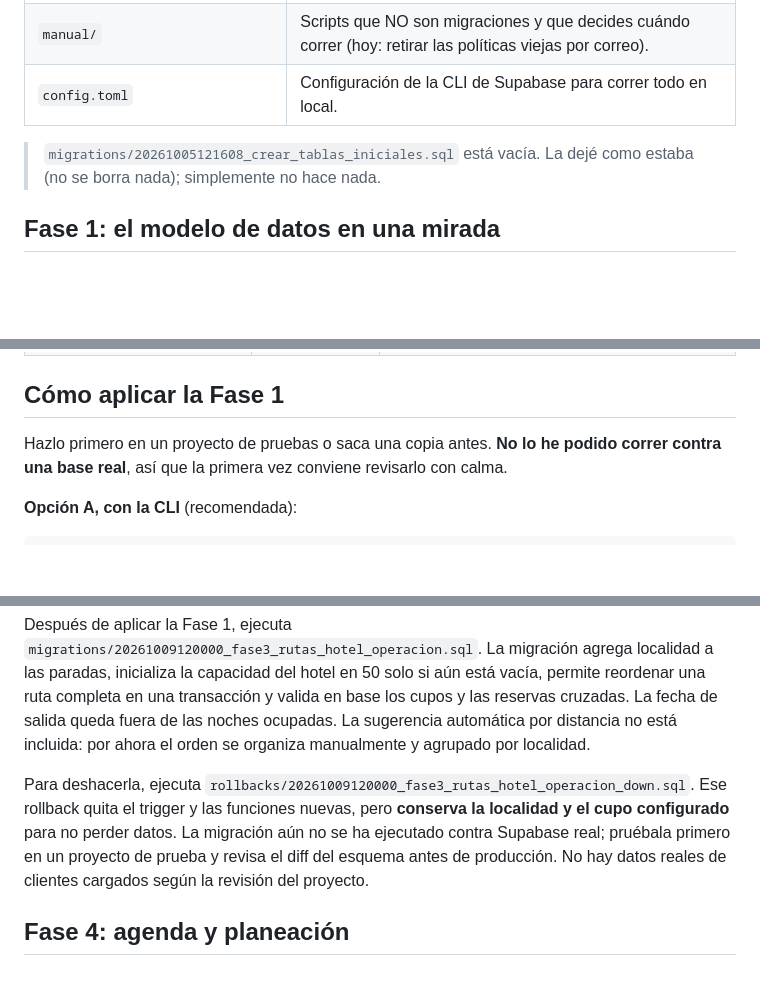
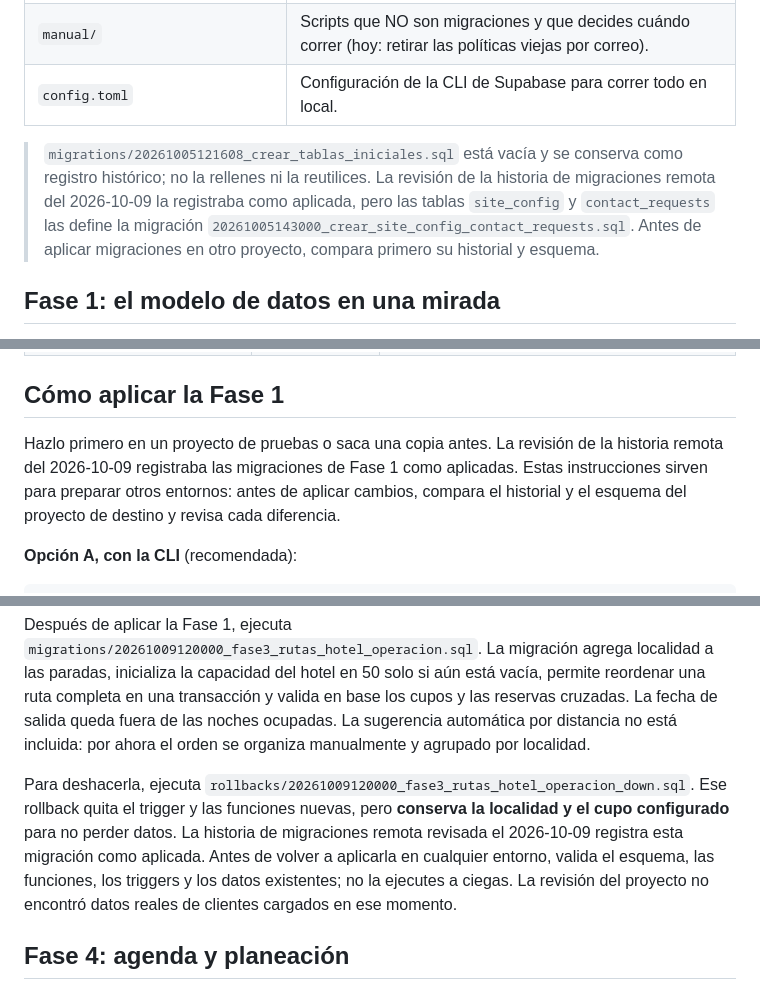
Before and after one commit to AnimalsFriends/Afriends, a Markdown page: supabase/README.md, 3 parts joined by grey strips. Drawn GitHub-style; blank space fills up the shorter version.

Commit message:
docs: actualizar estado documentado de migraciones

```diff
--- a/supabase/README.md
+++ b/supabase/README.md
@@ -13,8 +13,12 @@ proyecto, lee esto primero.
 | `manual/` | Scripts que NO son migraciones y que decides cuándo correr (hoy: retirar las políticas viejas por correo). |
 | `config.toml` | Configuración de la CLI de Supabase para correr todo en local. |
 
-> `migrations/20261005121608_crear_tablas_iniciales.sql` está vacía. La dejé como
-> estaba (no se borra nada); simplemente no hace nada.
+> `migrations/20261005121608_crear_tablas_iniciales.sql` está vacía y se conserva
+> como registro histórico; no la rellenes ni la reutilices. La revisión de la historia
+> de migraciones remota del 2026-10-09 la registraba como aplicada, pero las tablas
+> `site_config` y `contact_requests` las define la migración
+> `20261005143000_crear_site_config_contact_requests.sql`. Antes de aplicar migraciones
+> en otro proyecto, compara primero su historial y esquema.
 
 ## Fase 1: el modelo de datos en una mirada
 
@@ -81,8 +85,10 @@ privados `fotos-mascotas` y `recibos`.
 
 ## Cómo aplicar la Fase 1
 
-Hazlo primero en un proyecto de pruebas o saca una copia antes. **No lo he podido
-correr contra una base real**, así que la primera vez conviene revisarlo con calma.
+Hazlo primero en un proyecto de pruebas o saca una copia antes. La revisión de la
+historia remota del 2026-10-09 registraba las migraciones de Fase 1 como aplicadas.
+Estas instrucciones sirven para preparar otros entornos: antes de aplicar cambios,
+compara el historial y el esquema del proyecto de destino y revisa cada diferencia.
 
 **Opción A, con la CLI** (recomendada):
 
@@ -140,8 +146,10 @@ por ahora el orden se organiza manualmente y agrupado por localidad.
 
 Para deshacerla, ejecuta `rollbacks/20261009120000_fase3_rutas_hotel_operacion_down.sql`. Ese rollback quita
 el trigger y las funciones nuevas, pero **conserva la localidad y el cupo configurado** para no perder datos.
-La migración aún no se ha ejecutado contra Supabase real; pruébala primero en un proyecto de prueba y revisa
-el diff del esquema antes de producción. No hay datos reales de clientes cargados según la revisión del proyecto.
+La historia de migraciones remota revisada el 2026-10-09 registra esta migración como aplicada.
+Antes de volver a aplicarla en cualquier entorno, valida el esquema, las funciones, los triggers
+y los datos existentes; no la ejecutes a ciegas. La revisión del proyecto no encontró datos reales
+de clientes cargados en ese momento.
 
 ## Fase 4: agenda y planeación
 
```
Also changed, not shown: other parts of supabase/README.md (+6 -4 lines).
